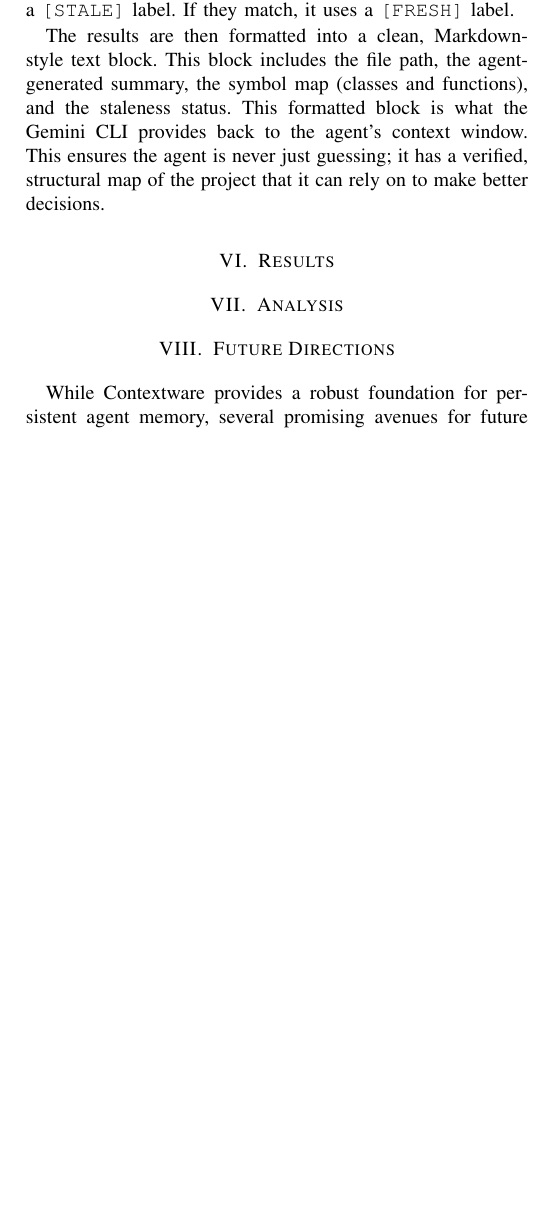
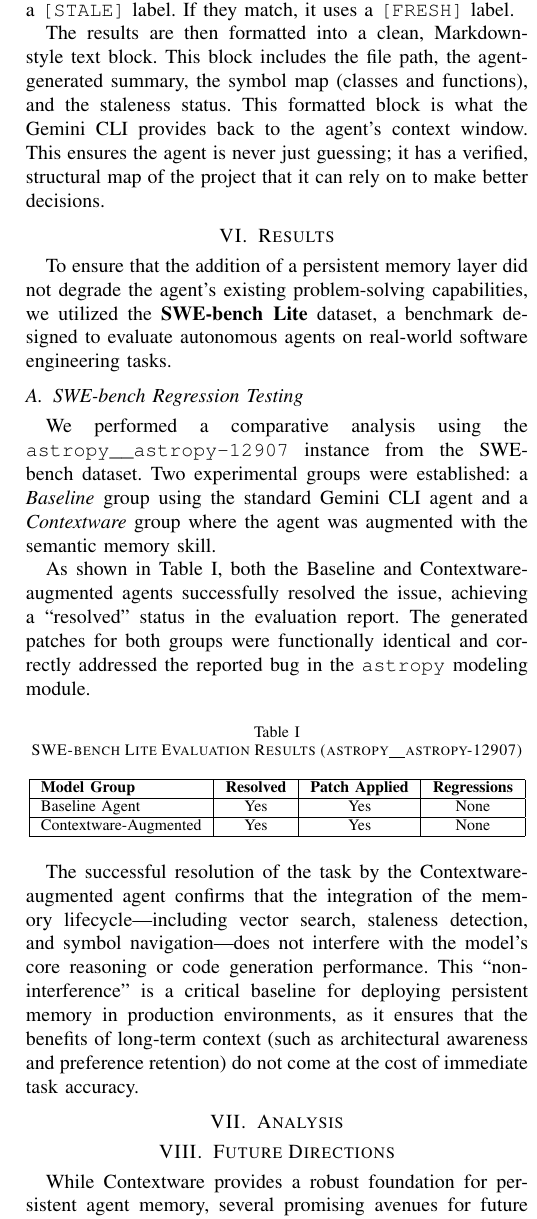
Before and after one commit to Jazz23/Contextware, a LaTeX paper (report/main.tex): part of one column of page 6 of 7, cut so that both start at the same text, the shorter picture padded with empty space. Compiled offline with pdfLaTeX.

Commit message:
Add some results

```diff
--- a/report/main.tex
+++ b/report/main.tex
@@ -199,6 +199,27 @@ The results are then formatted into a clean, Markdown-style text block. This blo
 
 \section{Results}
 
+To ensure that the addition of a persistent memory layer did not degrade the agent's existing problem-solving capabilities, we utilized the \textbf{SWE-bench Lite} dataset, a benchmark designed to evaluate autonomous agents on real-world software engineering tasks.
+
+\subsection{SWE-bench Regression Testing}
+We performed a comparative analysis using the \texttt{astropy\_\_astropy-12907} instance from the SWE-bench dataset. Two experimental groups were established: a \textit{Baseline} group using the standard Gemini CLI agent and a \textit{Contextware} group where the agent was augmented with the semantic memory skill.
+
+As shown in Table \ref{tab:swe-bench}, both the Baseline and Contextware-augmented agents successfully resolved the issue, achieving a "resolved" status in the evaluation report. The generated patches for both groups were functionally identical and correctly addressed the reported bug in the \texttt{astropy} modeling module.
+
+\begin{table}[htbp]
+    \centering
+    \caption{SWE-bench Lite Evaluation Results (astropy\_\_astropy-12907)}
+    \label{tab:swe-bench}
+    \begin{tabular}{|l|c|c|c|}
+        \hline
+        \textbf{Model Group} & \textbf{Resolved} & \textbf{Patch Applied} & \textbf{Regressions} \\ \hline
+        Baseline Agent & Yes & Yes & None \\ \hline
+        Contextware-Augmented & Yes & Yes & None \\ \hline
+    \end{tabular}
+\end{table}
+
+The successful resolution of the task by the Contextware-augmented agent confirms that the integration of the memory lifecycle—including vector search, staleness detection, and symbol navigation—does not interfere with the model's core reasoning or code generation performance. This "non-interference" is a critical baseline for deploying persistent memory in production environments, as it ensures that the benefits of long-term context (such as architectural awareness and preference retention) do not come at the cost of immediate task accuracy.
+
 \section{Analysis}
 
 \section{Future Directions}
```
